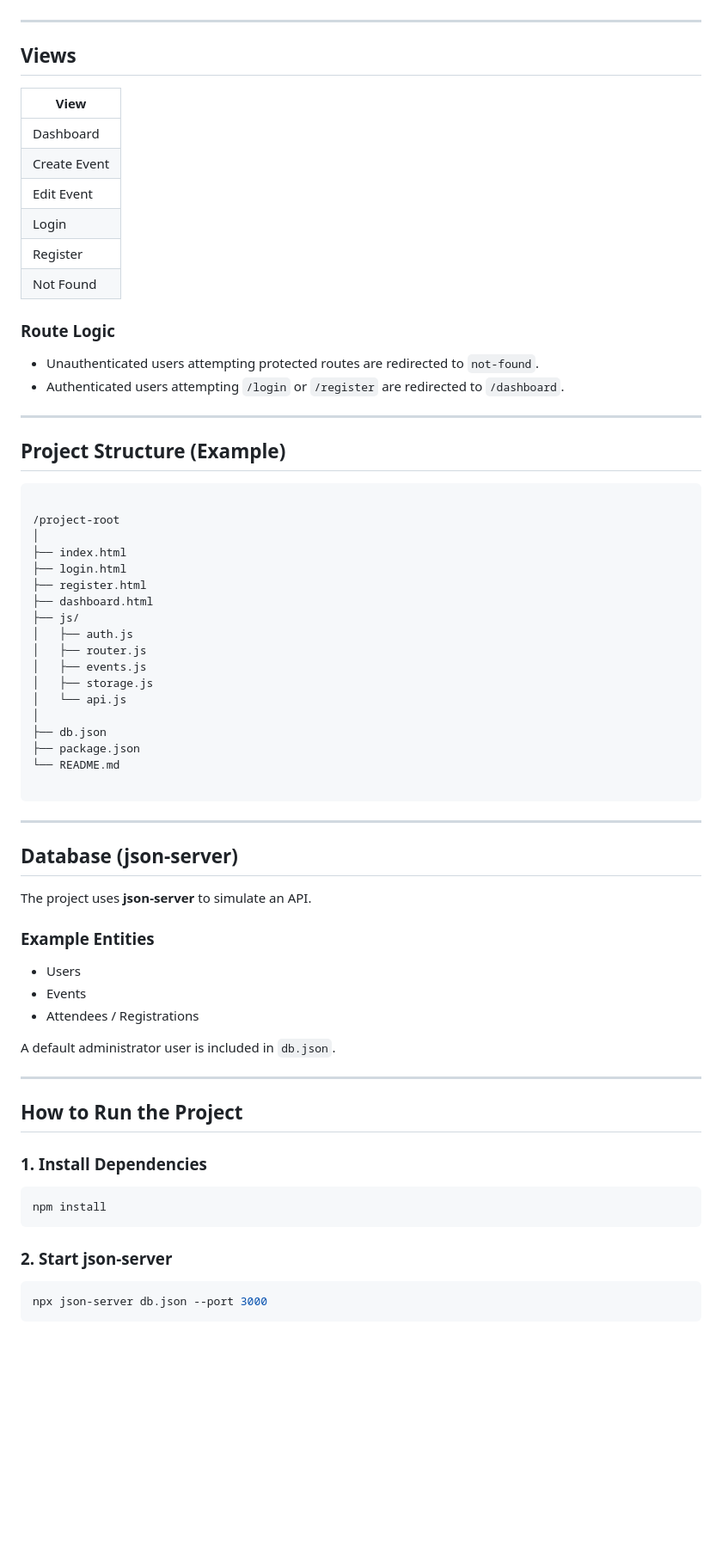
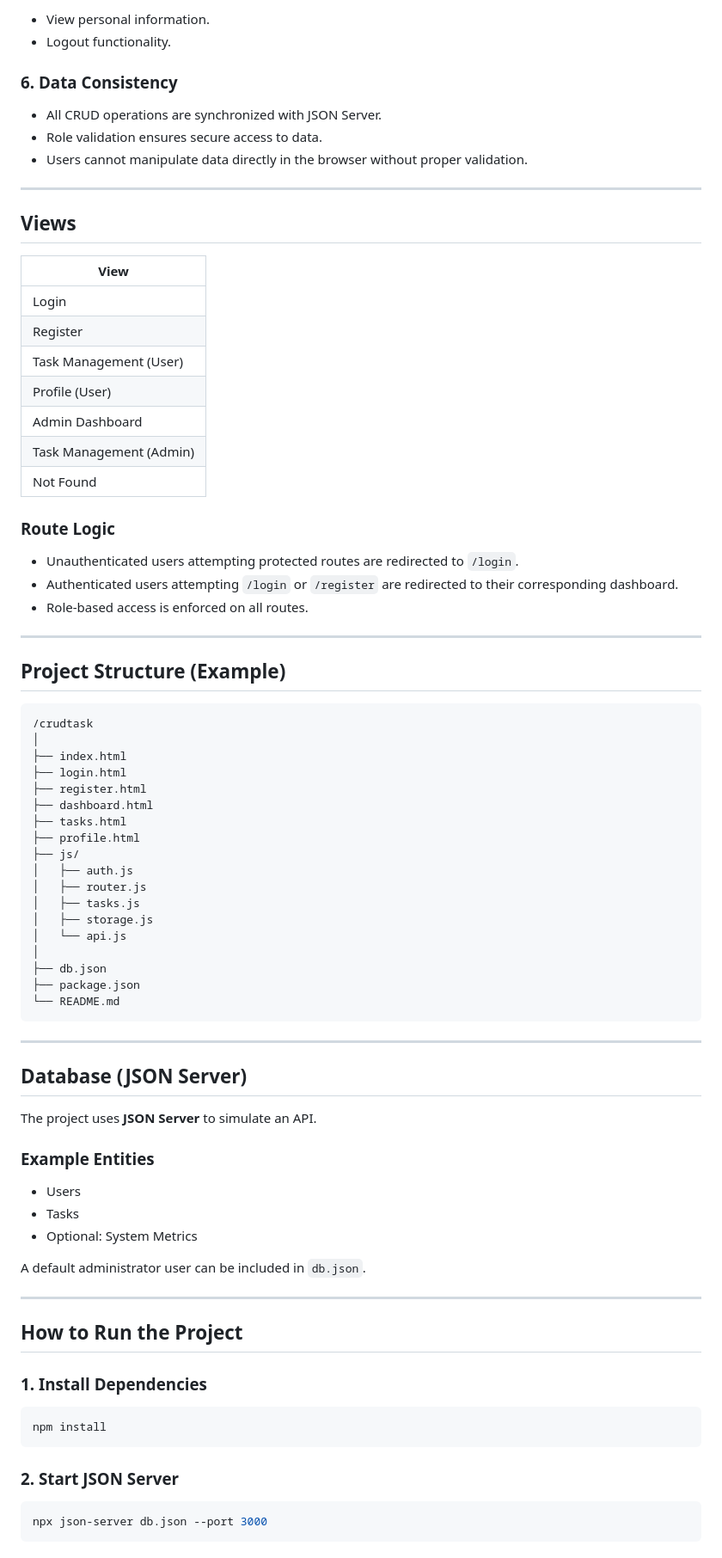
Before and after one commit to UlithG18/tailwind-templates, a Markdown page: README.md, the part around one of its changes. Shown at 86% size. GitHub-like rendering; blank space fills up the shorter version.

`````diff
--- a/README.md
+++ b/README.md
@@ -69,69 +80,82 @@ The system supports two types of users:
+* View personal information.
+* Logout functionality.
+
+### 6. Data Consistency
+
+* All CRUD operations are synchronized with JSON Server.
+* Role validation ensures secure access to data.
+* Users cannot manipulate data directly in the browser without proper validation.
 
 ---
 
 ## Views
 
-| View |
-|----|
-| Dashboard |
-| Create Event |
-| Edit Event |
-| Login |
-| Register |
-| Not Found |
+| View                    |
+| ----------------------- |
+| Login                   |
+| Register                |
+| Task Management (User)  |
+| Profile (User)          |
+| Admin Dashboard         |
+| Task Management (Admin) |
+| Not Found               |
 
 ### Route Logic
-- Unauthenticated users attempting protected routes are redirected to `not-found`.
-- Authenticated users attempting `/login` or `/register` are redirected to `/dashboard`.
+
+* Unauthenticated users attempting protected routes are redirected to `/login`.
+* Authenticated users attempting `/login` or `/register` are redirected to their corresponding dashboard.
+* Role-based access is enforced on all routes.
 
 ---
 
 ## Project Structure (Example)
 
 ```
-
-/project-root
+/crudtask
 │
 ├── index.html
 ├── login.html
 ├── register.html
 ├── dashboard.html
+├── tasks.html
+├── profile.html
 ├── js/
 │   ├── auth.js
 │   ├── router.js
-│   ├── events.js
+│   ├── tasks.js
 │   ├── storage.js
 │   └── api.js
 │
 ├── db.json
 ├── package.json
 └── README.md
-
-````
+```
 
 ---
 
-## Database (json-server)
+## Database (JSON Server)
 
-The project uses **json-server** to simulate an API.
+The project uses **JSON Server** to simulate an API.
 
 ### Example Entities
-- Users
-- Events
-- Attendees / Registrations
 
-A default administrator user is included in `db.json`.
+* Users
+* Tasks
+* Optional: System Metrics
+
+A default administrator user can be included in `db.json`.
 
 ---
 
 ## How to Run the Project
 
 ### 1. Install Dependencies
+
 ```bash
 npm install
-````
+```
 
-### 2. Start json-server
+### 2. Start JSON Server
 
 ```bash
 npx json-server db.json --port 3000
`````
Also changed, not shown: other parts of README.md (+52 -45 lines).
